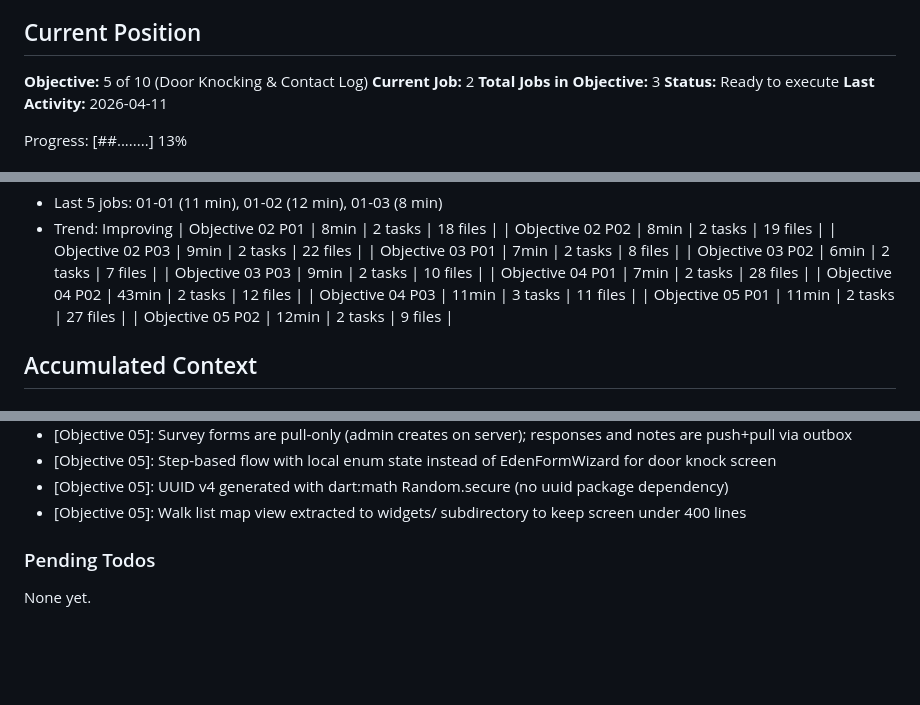
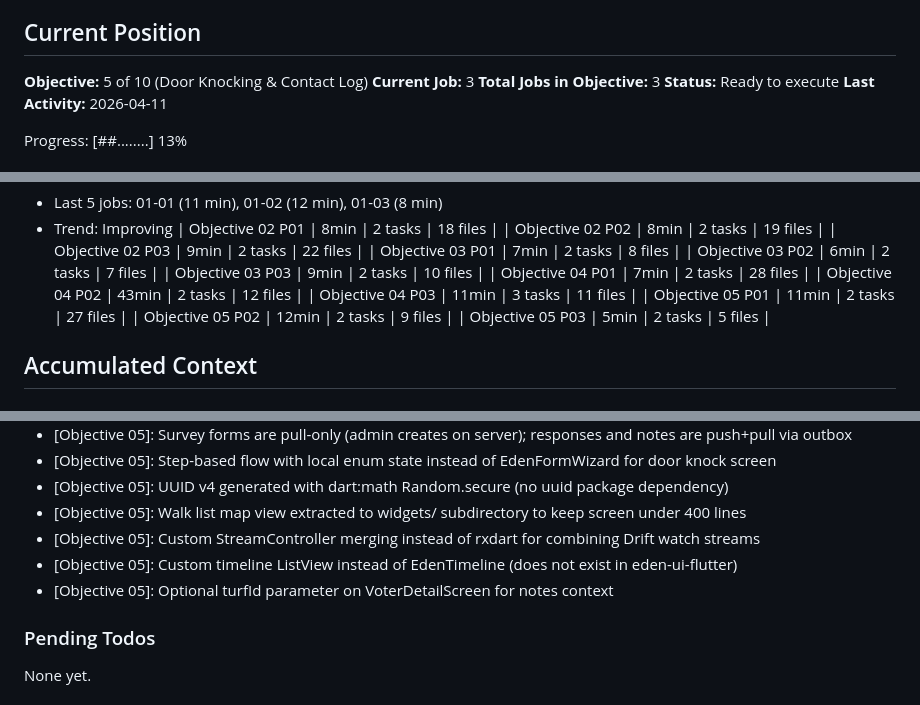
Before and after one commit to AO-Cyber-Systems/navigators, a Markdown page: .planning/STATE.md, 3 parts joined by grey strips. GitHub-like rendering; blank space fills up the shorter version.

```diff
--- a/.planning/STATE.md
+++ b/.planning/STATE.md
@@ -10,7 +10,7 @@ See: .planning/PROJECT.md (updated 2026-04-10)
 ## Current Position
 
 **Objective:** 5 of 10 (Door Knocking & Contact Log)
-**Current Job:** 2
+**Current Job:** 3
 **Total Jobs in Objective:** 3
 **Status:** Ready to execute
 **Last Activity:** 2026-04-11
@@ -44,6 +44,7 @@ Progress: [##........] 13%
 | Objective 04 P03 | 11min | 3 tasks | 11 files |
 | Objective 05 P01 | 11min | 2 tasks | 27 files |
 | Objective 05 P02 | 12min | 2 tasks | 9 files |
+| Objective 05 P03 | 5min | 2 tasks | 5 files |
 
 ## Accumulated Context
 
@@ -94,6 +95,9 @@ Recent decisions affecting current work:
 - [Objective 05]: Step-based flow with local enum state instead of EdenFormWizard for door knock screen
 - [Objective 05]: UUID v4 generated with dart:math Random.secure (no uuid package dependency)
 - [Objective 05]: Walk list map view extracted to widgets/ subdirectory to keep screen under 400 lines
+- [Objective 05]: Custom StreamController merging instead of rxdart for combining Drift watch streams
+- [Objective 05]: Custom timeline ListView instead of EdenTimeline (does not exist in eden-ui-flutter)
+- [Objective 05]: Optional turfId parameter on VoterDetailScreen for notes context
 
 ### Pending Todos
 
```
Also changed, not shown: .planning/REQUIREMENTS.md (+4 -4 lines), 1 other file.
